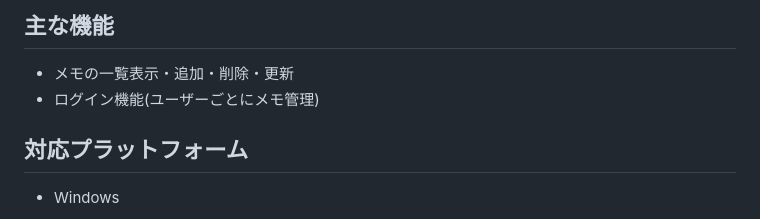
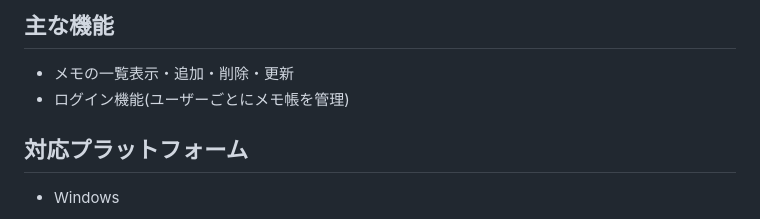
Before and after one commit to Yoshisora3/first_project, a Markdown page: README.md, the part around the change. Drawn GitHub-style.

```diff
--- a/README.md
+++ b/README.md
@@ -5,7 +5,7 @@ Webで簡単に使用できるメモ帳です
 
 ## 主な機能
 - メモの一覧表示・追加・削除・更新
-- ログイン機能(ユーザーごとにメモ管理)
+- ログイン機能(ユーザーごとにメモ帳を管理)
 ## 対応プラットフォーム
 - Windows
 
```
